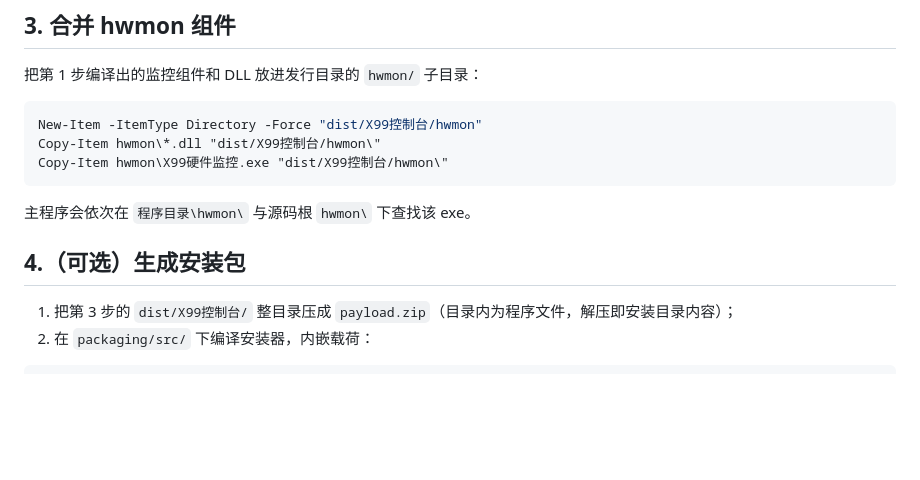
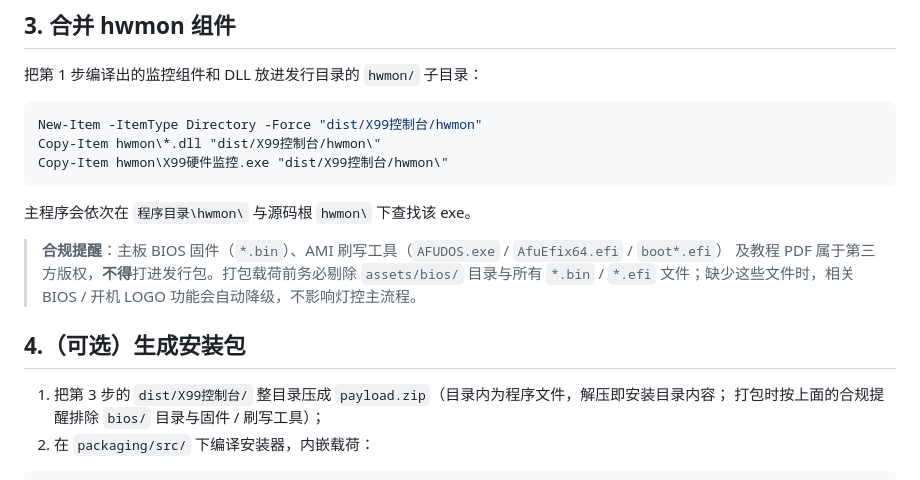
Before and after one commit to kcsvip/x99-console, a Markdown page: packaging/BUILD.md, the part around the change. Drawn GitHub-style; blank space fills up the shorter version.

````diff
--- a/packaging/BUILD.md
+++ b/packaging/BUILD.md
@@ -57,9 +57,14 @@ Copy-Item hwmon\X99硬件监控.exe "dist/X99控制台/hwmon\"
 
 主程序会依次在 `程序目录\hwmon\` 与源码根 `hwmon\` 下查找该 exe。
 
+> **合规提醒**：主板 BIOS 固件（`*.bin`）、AMI 刷写工具（`AFUDOS.exe` / `AfuEfix64.efi` / `boot*.efi`）
+> 及教程 PDF 属于第三方版权，**不得**打进发行包。打包载荷前务必剔除 `assets/bios/` 目录与所有
+> `*.bin` / `*.efi` 文件；缺少这些文件时，相关 BIOS / 开机 LOGO 功能会自动降级，不影响灯控主流程。
+
 ## 4.（可选）生成安装包
 
-1. 把第 3 步的 `dist/X99控制台/` 整目录压成 `payload.zip`（目录内为程序文件，解压即安装目录内容）；
+1. 把第 3 步的 `dist/X99控制台/` 整目录压成 `payload.zip`（目录内为程序文件，解压即安装目录内容；
+   打包时按上面的合规提醒排除 `bios/` 目录与固件 / 刷写工具）；
 2. 在 `packaging/src/` 下编译安装器，内嵌载荷：
 
 ```powershell
````
Also changed, not shown: README.md (+14 -4 lines), docs/screenshot-hardware.png (added), docs/screenshot-main.png (added), docs/screenshot-monitor.png (added), docs/screenshot-scene.png (added), 3 other files.
